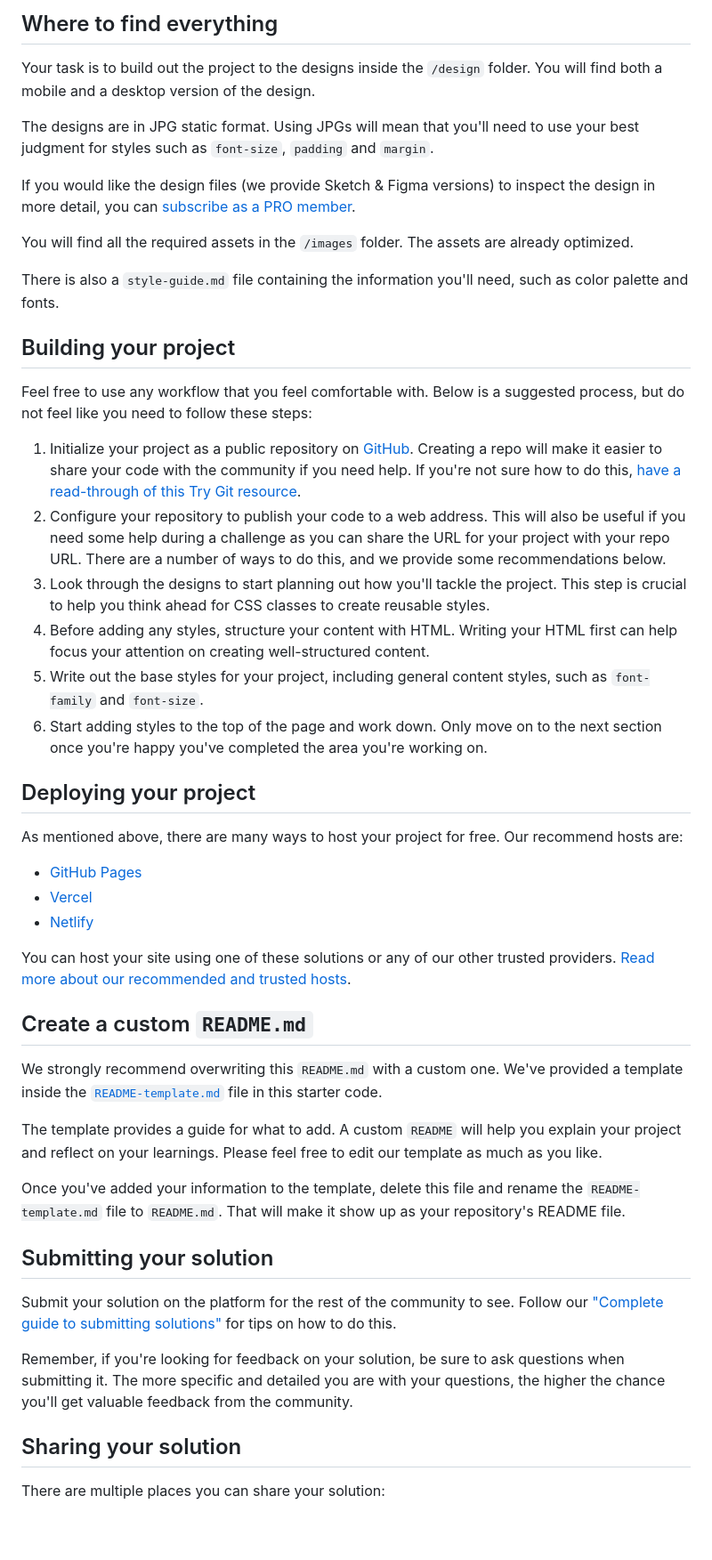
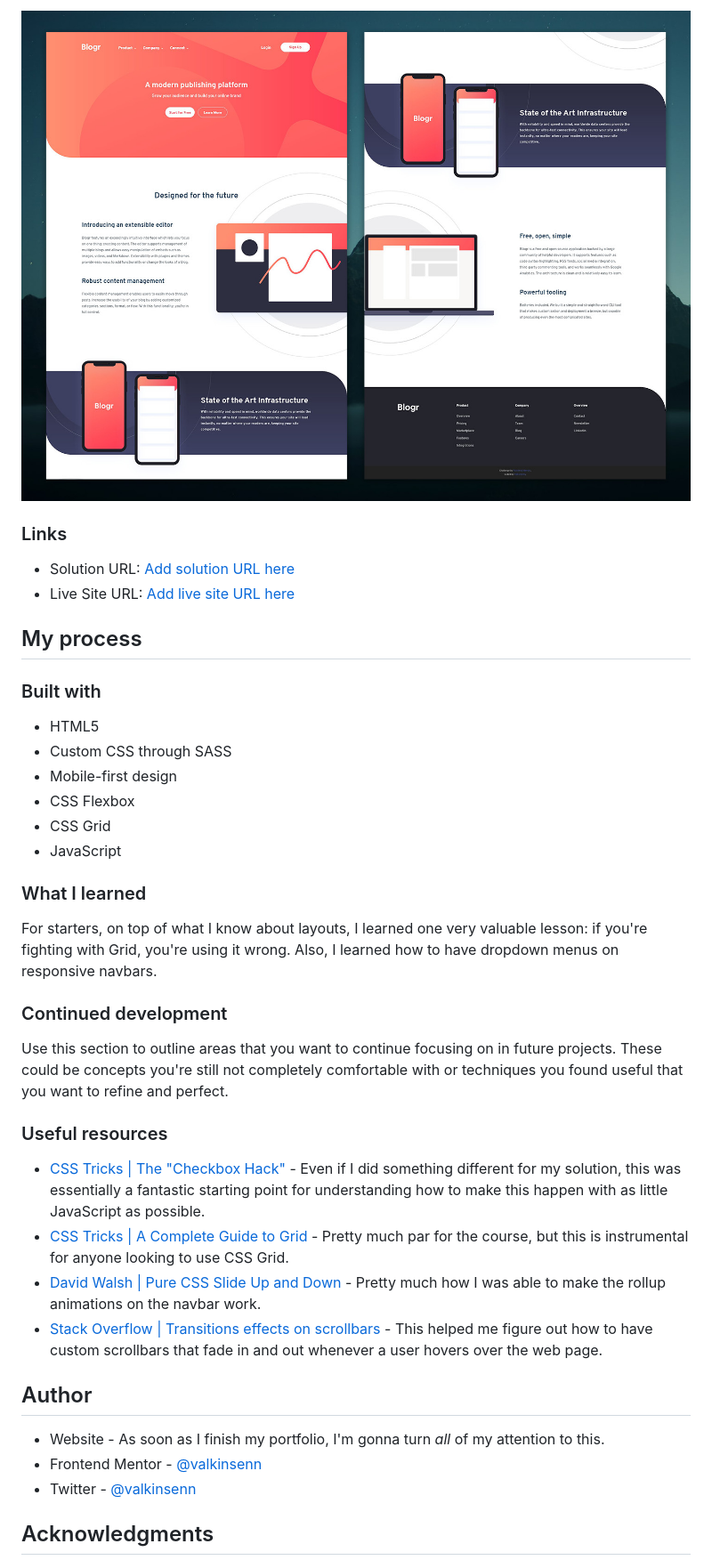
Before and after one commit to Valkinsenn/frontend-mentor--blogr-landing-page-main, a Markdown page: README.md, the part around the change printed below. Shown: that part at 89% size. Rendered like a GitHub page; pictures changed too: screenshots/final-screenshot-desktop.jpg (added); blank space fills up the shorter version.

```diff
--- a/README.md
+++ b/README.md
@@ -25,52 +35,42 @@ Want some support on the challenge? [Join our Slack community](https://www.front
 
-## Where to find everything
+![Desktop Screenshot](./screenshots/final-screenshot-desktop.jpg)
 
-Your task is to build out the project to the designs inside the `/design` folder. You will find both a mobile and a desktop version of the design.
+### Links
 
-The designs are in JPG static format. Using JPGs will mean that you'll need to use your best judgment for styles such as `font-size`, `padding` and `margin`.
+- Solution URL: [Add solution URL here](https://your-solution-url.com)
+- Live Site URL: [Add live site URL here](https://your-live-site-url.com)
 
-If you would like the design files (we provide Sketch & Figma versions) to inspect the design in more detail, you can [subscribe as a PRO member](https://www.frontendmentor.io/pro).
+## My process
 
-You will find all the required assets in the `/images` folder. The assets are already optimized.
+### Built with
 
-There is also a `style-guide.md` file containing the information you'll need, such as color palette and fonts.
+- HTML5
+- Custom CSS through SASS
+- Mobile-first design
+- CSS Flexbox
+- CSS Grid
+- JavaScript
 
-## Building your project
+### What I learned
 
-Feel free to use any workflow that you feel comfortable with. Below is a suggested process, but do not feel like you need to follow these steps:
+For starters, on top of what I know about layouts, I learned one very valuable lesson: if you're fighting with Grid, you're using it wrong. Also, I learned how to have dropdown menus on responsive navbars.
 
-1. Initialize your project as a public repository on [GitHub](https://github.com/). Creating a repo will make it easier to share your code with the community if you need help. If you're not sure how to do this, [have a read-through of this Try Git resource](https://try.github.io/).
-2. Configure your repository to publish your code to a web address. This will also be useful if you need some help during a challenge as you can share the URL for your project with your repo URL. There are a number of ways to do this, and we provide some recommendations below.
-3. Look through the designs to start planning out how you'll tackle the project. This step is crucial to help you think ahead for CSS classes to create reusable styles.
-4. Before adding any styles, structure your content with HTML. Writing your HTML first can help focus your attention on creating well-structured content.
-5. Write out the base styles for your project, including general content styles, such as `font-family` and `font-size`.
-6. Start adding styles to the top of the page and work down. Only move on to the next section once you're happy you've completed the area you're working on.
+### Continued development
 
-## Deploying your project
+Use this section to outline areas that you want to continue focusing on in future projects. These could be concepts you're still not completely comfortable with or techniques you found useful that you want to refine and perfect.
 
-As mentioned above, there are many ways to host your project for free. Our recommend hosts are:
+### Useful resources
 
-- [GitHub Pages](https://pages.github.com/)
-- [Vercel](https://vercel.com/)
-- [Netlify](https://www.netlify.com/)
+- [CSS Tricks | The "Checkbox Hack"](https://css-tricks.com/the-checkbox-hack/) - Even if I did something different for my solution, this was essentially a fantastic starting point for understanding how to make this happen with as little JavaScript as possible.
+- [CSS Tricks | A Complete Guide to Grid](https://css-tricks.com/snippets/css/complete-guide-grid/) - Pretty much par for the course, but this is instrumental for anyone looking to use CSS Grid.
+- [David Walsh | Pure CSS Slide Up and Down](https://davidwalsh.name/css-slide) - Pretty much how I was able to make the rollup animations on the navbar work.
+- [Stack Overflow | Transitions effects on scrollbars](https://stackoverflow.com/a/46304690) - This helped me figure out how to have custom scrollbars that fade in and out whenever a user hovers over the web page.
 
-You can host your site using one of these solutions or any of our other trusted providers. [Read more about our recommended and trusted hosts](https://medium.com/frontend-mentor/frontend-mentor-trusted-hosting-providers-bf000dfebe).
+## Author
 
-## Create a custom `README.md`
+- Website - As soon as I finish my portfolio, I'm gonna turn _all_ of my attention to this.
+- Frontend Mentor - [@valkinsenn](https://www.frontendmentor.io/profile/valkinsenn)
+- Twitter - [@valkinsenn](https://www.twitter.com/valkinsenn)
 
-We strongly recommend overwriting this `README.md` with a custom one. We've provided a template inside the [`README-template.md`](./README-template.md) file in this starter code.
+## Acknowledgments
 
-The template provides a guide for what to add. A custom `README` will help you explain your project and reflect on your learnings. Please feel free to edit our template as much as you like.
-
-Once you've added your information to the template, delete this file and rename the `README-template.md` file to `README.md`. That will make it show up as your repository's README file.
-
-## Submitting your solution
-
-Submit your solution on the platform for the rest of the community to see. Follow our ["Complete guide to submitting solutions"](https://medium.com/frontend-mentor/a-complete-guide-to-submitting-solutions-on-frontend-mentor-ac6384162248) for tips on how to do this.
-
-Remember, if you're looking for feedback on your solution, be sure to ask questions when submitting it. The more specific and detailed you are with your questions, the higher the chance you'll get valuable feedback from the community.
-
-## Sharing your solution
-
-There are multiple places you can share your solution:
-
```
Also changed, not shown: other parts of README.md (+25 -29 lines), README-template.md (deleted, +0 -111 lines), screenshots/final-screenshot-mobile.jpg (added), 1 other file.
